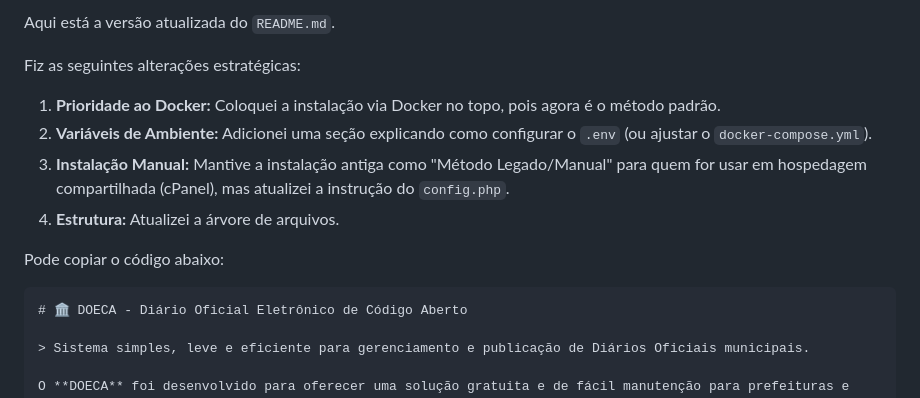
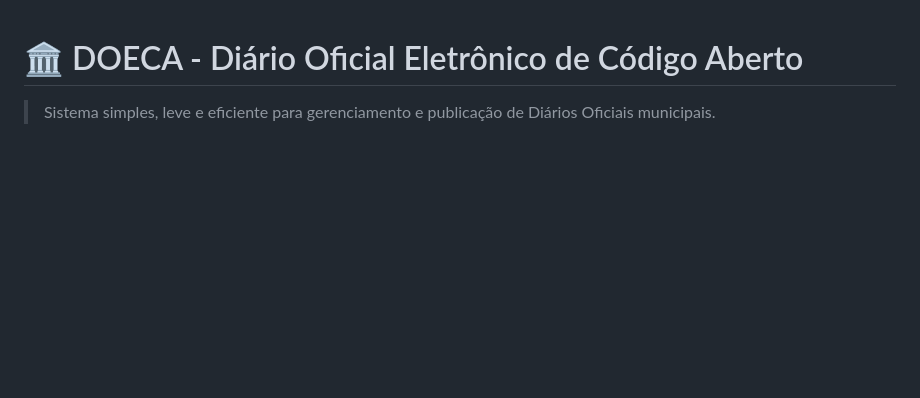
Before and after one commit to adrianolerner/doeca-docker, a Markdown page: README.md, the part around the change. Rendered like a GitHub page; blank space fills up the shorter version.

````diff
--- a/README.md
+++ b/README.md
@@ -1,15 +1,3 @@
-Aqui está a versão atualizada do `README.md`.
-
-Fiz as seguintes alterações estratégicas:
-
-1. **Prioridade ao Docker:** Coloquei a instalação via Docker no topo, pois agora é o método padrão.
-2. **Variáveis de Ambiente:** Adicionei uma seção explicando como configurar o `.env` (ou ajustar o `docker-compose.yml`).
-3. **Instalação Manual:** Mantive a instalação antiga como "Método Legado/Manual" para quem for usar em hospedagem compartilhada (cPanel), mas atualizei a instrução do `config.php`.
-4. **Estrutura:** Atualizei a árvore de arquivos.
-
-Pode copiar o código abaixo:
-
-```markdown
 # 🏛️ DOECA - Diário Oficial Eletrônico de Código Aberto
 
 > Sistema simples, leve e eficiente para gerenciamento e publicação de Diários Oficiais municipais.
````
